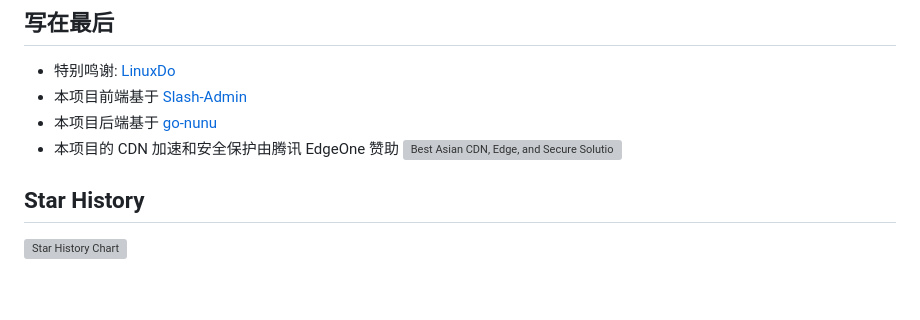
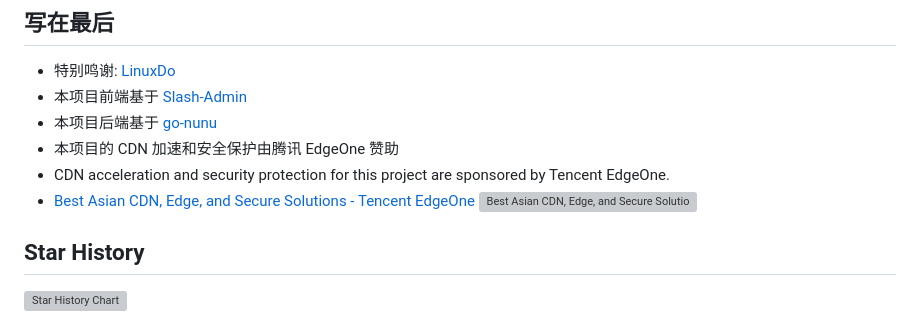
Before and after one commit to nianhua99/PandoraHelper, a Markdown page: README.md, the part around the change. Rendered like a GitHub page; blank space fills up the shorter version; grey boxes are pictures that could not be loaded.

```diff
--- a/README.md
+++ b/README.md
@@ -141,6 +141,8 @@ kubectl apply -f deploy/k8s/deploy.yaml
 - 本项目前端基于 [Slash-Admin](https://github.com/d3george/slash-admin)
 - 本项目后端基于 [go-nunu](https://github.com/go-nunu/nunu)
 - 本项目的 CDN 加速和安全保护由腾讯 EdgeOne 赞助
+- CDN acceleration and security protection for this project are sponsored by Tencent EdgeOne.
+- [Best Asian CDN, Edge, and Secure Solutions - Tencent EdgeOne](https://edgeone.ai/?from=github)
 [![Best Asian CDN, Edge, and Secure Solutions - Tencent EdgeOne](https://github.com/user-attachments/assets/f31302e8-4702-4d6b-aae9-68770164d281)](https://edgeone.ai/?from=github)
 
 ## Star History
```
